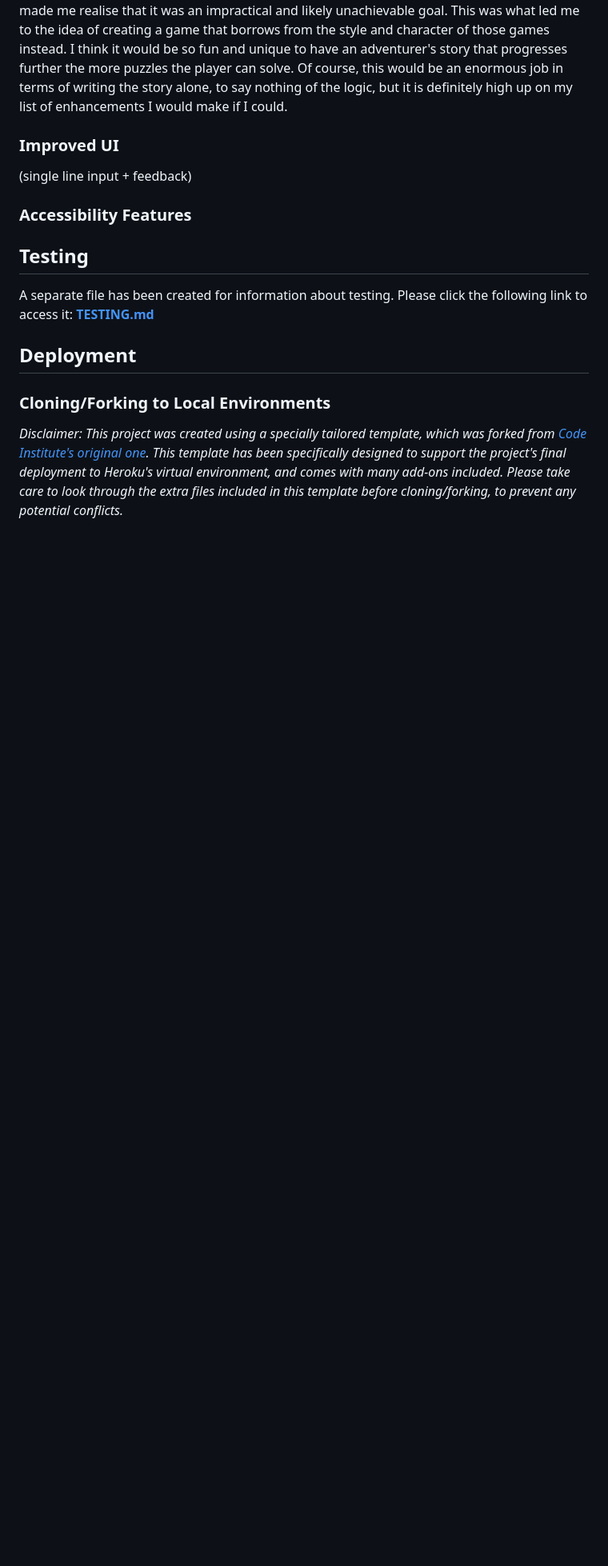
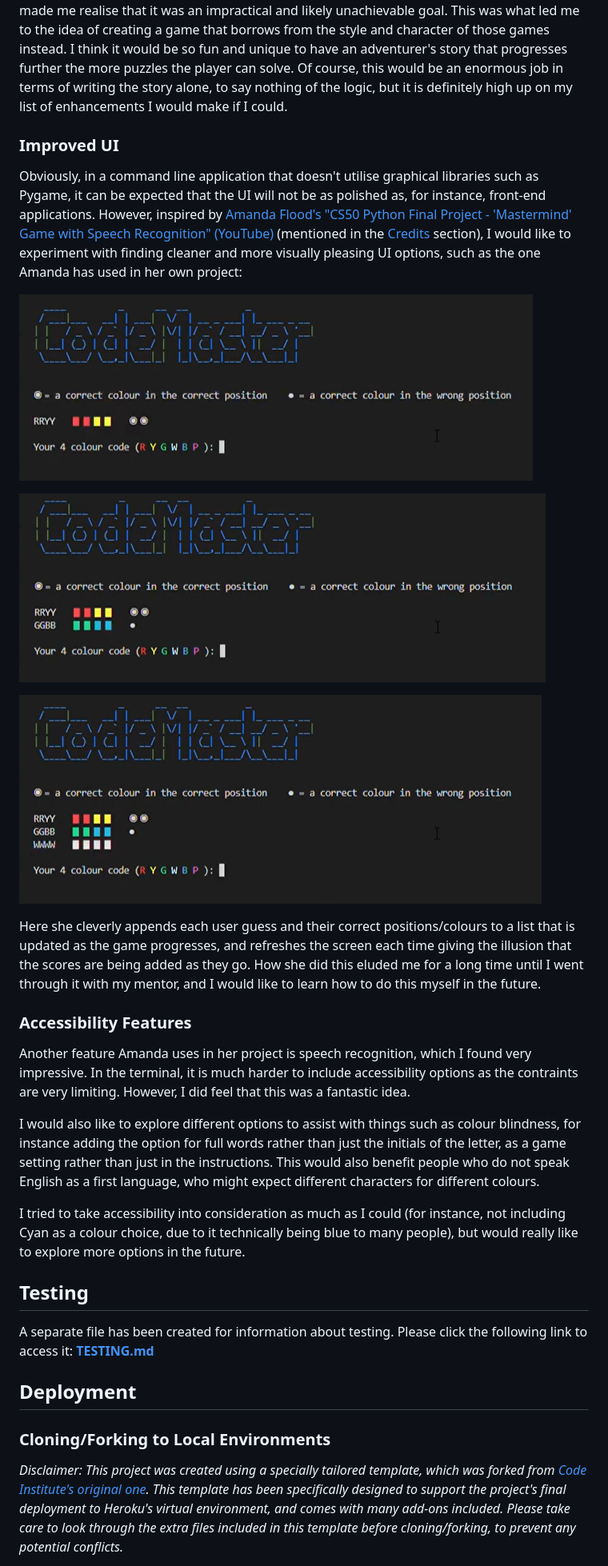
Before and after one commit to emmacadavra/code-breaker, a Markdown page: README.md, the part around the change printed below. Shown: that part at 80% size. Drawn GitHub-style; pictures changed too: docs/images/codemaster-single-line-feedback-1.png (added), docs/images/codemaster-single-line-feedback-2.png (added), docs/images/codemaster-single-line-feedback-3.png (added); blank space fills up the shorter version.

Commit message:
Finish Future Enhancements section

```diff
--- a/README.md
+++ b/README.md
@@ -267,9 +267,23 @@ Originally, my first thought for what I wanted to make for this project was an a
 
 ### Improved UI
 
-(single line input + feedback)
+Obviously, in a command line application that doesn't utilise graphical libraries such as Pygame, it can be expected that the UI will not be as polished as, for instance, front-end applications. However, inspired by [Amanda Flood's "CS50 Python Final Project - 'Mastermind' Game with Speech Recognition" (YouTube)](https://www.youtube.com/watch?v=UyTX0SFHd4I) (mentioned in the [Credits](#credits) section), I would like to experiment with finding cleaner and more visually pleasing UI options, such as the one Amanda has used in her own project:
+
+![Screenshot of Amanda Flood's UI for each guess (1/3)](docs/images/codemaster-single-line-feedback-1.png)
+
+![Screenshot of Amanda Flood's UI for each guess (2/3)](docs/images/codemaster-single-line-feedback-2.png)
+
+![Screenshot of Amanda Flood's UI for each guess (3/3)](docs/images/codemaster-single-line-feedback-3.png)
+
+Here she cleverly appends each user guess and their correct positions/colours to a list that is updated as the game progresses, and refreshes the screen each time giving the illusion that the scores are being added as they go. How she did this eluded me for a long time until I went through it with my mentor, and I would like to learn how to do this myself in the future.
 
 ### Accessibility Features
+
+Another feature Amanda uses in her project is speech recognition, which I found very impressive. In the terminal, it is much harder to include accessibility options as the contraints are very limiting. However, I did feel that this was a fantastic idea.
+
+I would also like to explore different options to assist with things such as colour blindness, for instance adding the option for full words rather than just the initials of the letter, as a game setting rather than just in the instructions. This would also benefit people who do not speak English as a first language, who might expect different characters for different colours.
+
+I tried to take accessibility into consideration as much as I could (for instance, not including Cyan as a colour choice, due to it technically being blue to many people), but would really like to explore more options in the future.
 
 ## **Testing**
 
```
Also changed, not shown: other parts of README.md (+1 -1 lines).
